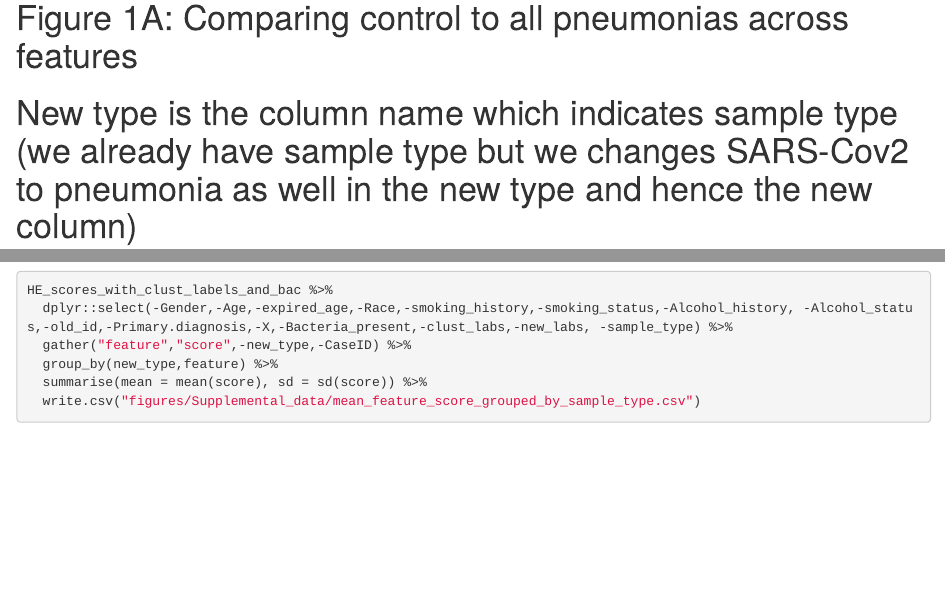
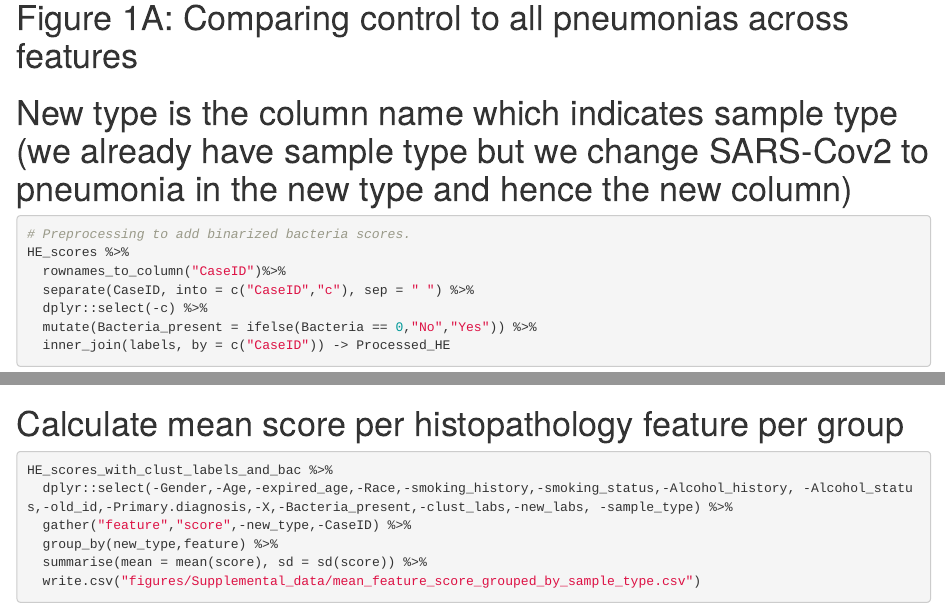
Before and after one commit to campbio-manuscripts/Pneumonia_Subtypes, an R Markdown document (scripts/FiguresV10.Rmd): the page in a window 1100 px wide, from 2210 px down, and a second part further down, joined at a grey line. Rendered offline with R 4.5, knitr and Pandoc, with nearby package versions; some code elsewhere in the file could not run offline.

Commit message:
Update FiguresV10.Rmd
Adding some comments to document the script

````diff
--- a/scripts/FiguresV10.Rmd
+++ b/scripts/FiguresV10.Rmd
@@ -112,7 +112,7 @@ icl<- readRDS("figures/Clustering/Euclidean_scaled/ICL/icl.RDS")
 
 
 # Figure 1A: Comparing control to all pneumonias across features
-# New type is the column name which indicates sample type (we already have sample type but we changes SARS-Cov2 to pneumonia as well in the new type and hence the new column)
+# New type is the column name which indicates sample type (we already have sample type but we change SARS-Cov2 to pneumonia in the new type and hence the new column)
 
 ```{r}
 # Preprocessing to add binarized bacteria scores.
@@ -152,6 +152,7 @@ make_boxplots_dotplots(data_for_plot,plot_type = "bv",varb_name = "new_type",
 
 ```
 
+# Calculate mean score per histopathology feature per group
 
 ```{r}
 HE_scores_with_clust_labels_and_bac %>%
````
